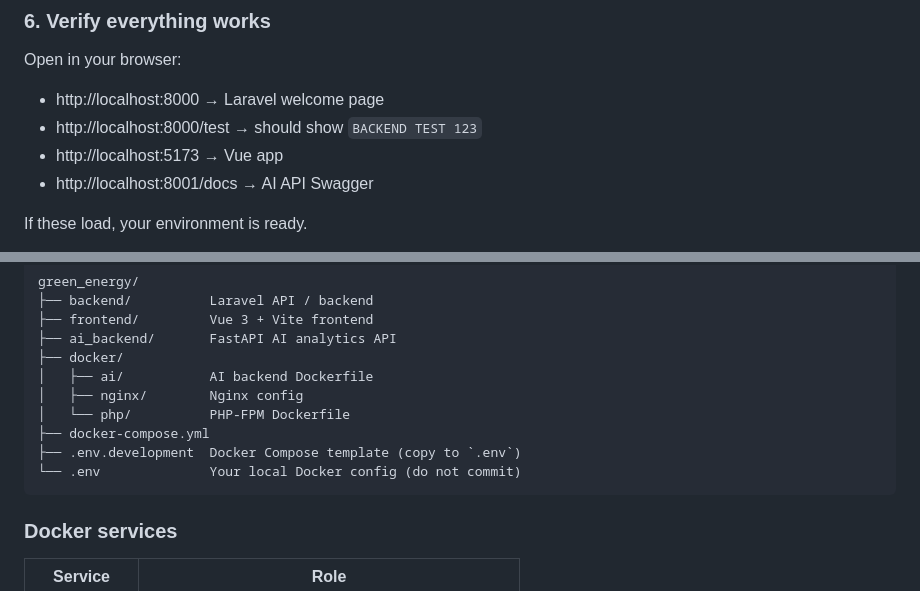
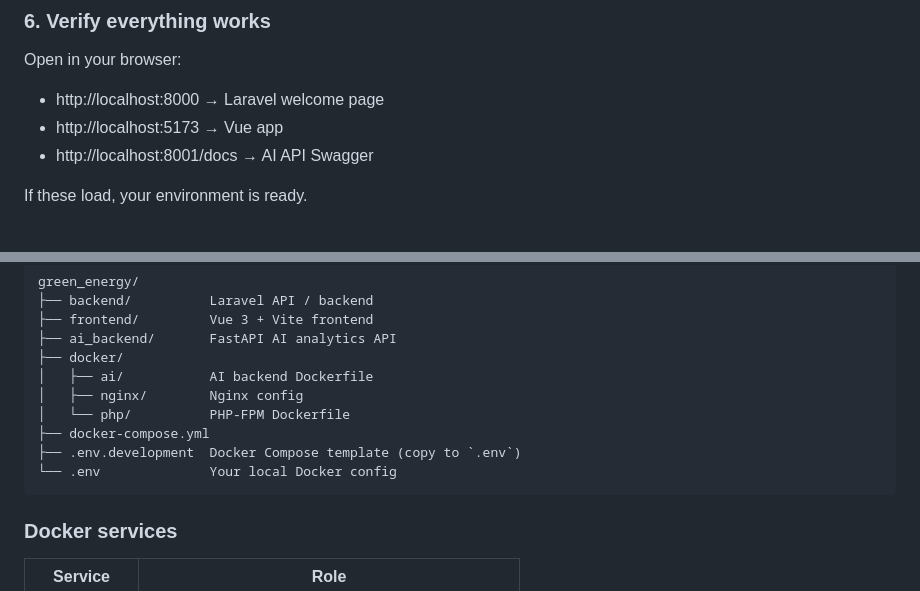
Before and after one commit to green-ennergy/Green_ennergy, a Markdown page: README.md, 2 parts joined by grey strips. Drawn GitHub-style.

````diff
--- a/README.md
+++ b/README.md
@@ -100,7 +100,6 @@ docker compose exec backend php artisan db:seed
 Open in your browser:
 
 - http://localhost:8000 → Laravel welcome page
-- http://localhost:8000/test → should show `BACKEND TEST 123`
 - http://localhost:5173 → Vue app
 - http://localhost:8001/docs → AI API Swagger
 
@@ -200,7 +199,7 @@ green_energy/
 │   └── php/          PHP-FPM Dockerfile
 ├── docker-compose.yml
 ├── .env.development  Docker Compose template (copy to `.env`)
-└── .env              Your local Docker config (do not commit)
+└── .env              Your local Docker config
 ```
 
 ### Docker services
````
